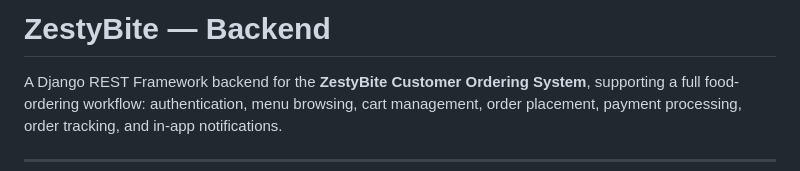
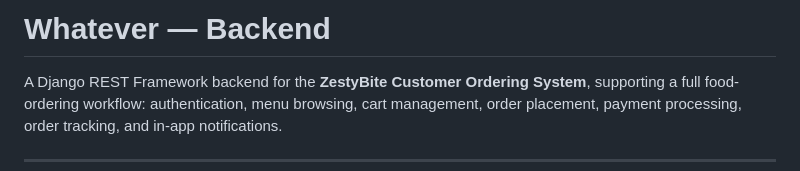
Before and after one commit to zainstark/customer-ordering-system, a Markdown page: src/back/README.md, the part around the change. Drawn GitHub-style.

```diff
--- a/src/back/README.md
+++ b/src/back/README.md
@@ -1,4 +1,4 @@
-# ZestyBite — Backend
+# Whatever — Backend
 
 A Django REST Framework backend for the **ZestyBite Customer Ordering System**, supporting a full food-ordering workflow: authentication, menu browsing, cart management, order placement, payment processing, order tracking, and in-app notifications.
 
```
